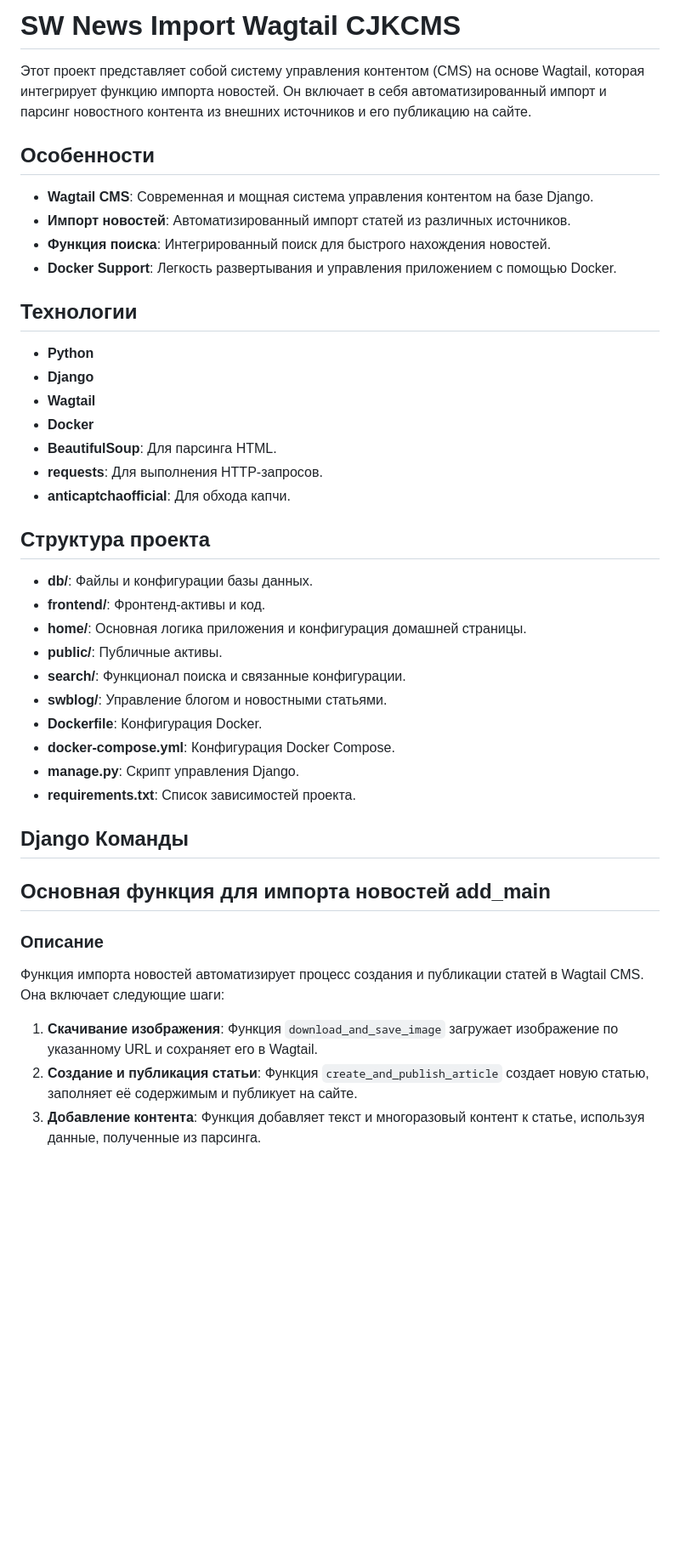
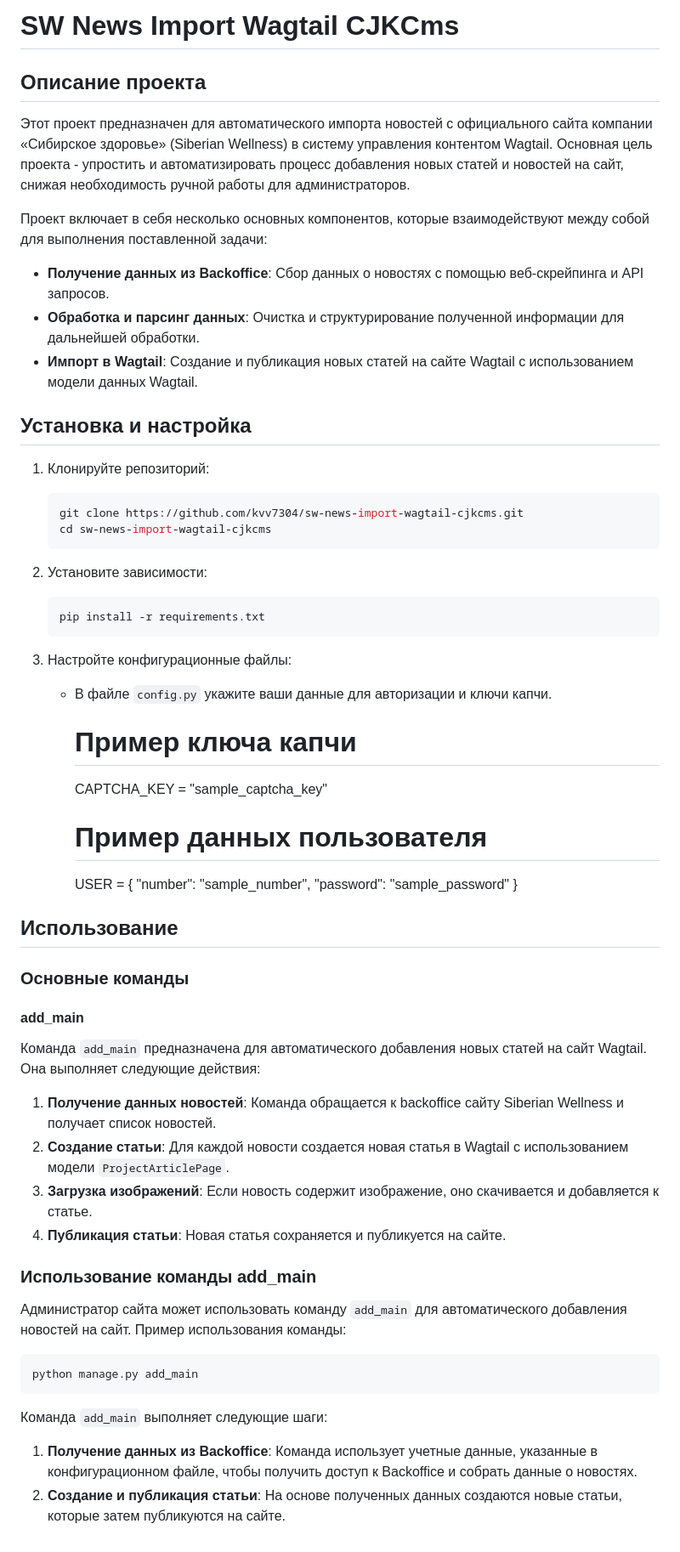
Before and after one commit to kvv7304/sw-news-import-wagtail-cjkcms, a Markdown page: README.md, the part around the change. Shown: that part at 85% size. Drawn GitHub-style; blank space fills up the shorter version.

````diff
--- a/README.md
+++ b/README.md
@@ -1,46 +1,63 @@
 
-# SW News Import Wagtail CJKCMS
+# SW News Import Wagtail CJKCms
 
-Этот проект представляет собой систему управления контентом (CMS) на основе Wagtail, которая интегрирует функцию импорта новостей. Он включает в себя автоматизированный импорт и парсинг новостного контента из внешних источников и его публикацию на сайте.
+## Описание проекта
 
-## Особенности
+Этот проект предназначен для автоматического импорта новостей с официального сайта компании «Сибирское здоровье» (Siberian Wellness) в систему управления контентом Wagtail. Основная цель проекта - упростить и автоматизировать процесс добавления новых статей и новостей на сайт, снижая необходимость ручной работы для администраторов.
 
-- **Wagtail CMS**: Современная и мощная система управления контентом на базе Django.
-- **Импорт новостей**: Автоматизированный импорт статей из различных источников.
-- **Функция поиска**: Интегрированный поиск для быстрого нахождения новостей.
-- **Docker Support**: Легкость развертывания и управления приложением с помощью Docker.
+Проект включает в себя несколько основных компонентов, которые взаимодействуют между собой для выполнения поставленной задачи:
 
-## Технологии
+- **Получение данных из Backoffice**: Сбор данных о новостях с помощью веб-скрейпинга и API запросов.
+- **Обработка и парсинг данных**: Очистка и структурирование полученной информации для дальнейшей обработки.
+- **Импорт в Wagtail**: Создание и публикация новых статей на сайте Wagtail с использованием модели данных Wagtail.
 
-- **Python**
-- **Django**
-- **Wagtail**
-- **Docker**
-- **BeautifulSoup**: Для парсинга HTML.
-- **requests**: Для выполнения HTTP-запросов.
-- **anticaptchaofficial**: Для обхода капчи.
+## Установка и настройка
 
-## Структура проекта
+1. Клонируйте репозиторий:
+   ```sh
+   git clone https://github.com/kvv7304/sw-news-import-wagtail-cjkcms.git
+   cd sw-news-import-wagtail-cjkcms
+   ```
 
-- **db/**: Файлы и конфигурации базы данных.
-- **frontend/**: Фронтенд-активы и код.
-- **home/**: Основная логика приложения и конфигурация домашней страницы.
-- **public/**: Публичные активы.
-- **search/**: Функционал поиска и связанные конфигурации.
-- **swblog/**: Управление блогом и новостными статьями.
-- **Dockerfile**: Конфигурация Docker.
-- **docker-compose.yml**: Конфигурация Docker Compose.
-- **manage.py**: Скрипт управления Django.
-- **requirements.txt**: Список зависимостей проекта.
+2. Установите зависимости:
+   ```sh
+   pip install -r requirements.txt
+   ```
 
-## Django Команды
+3. Настройте конфигурационные файлы:
+   - В файле `config.py` укажите ваши данные для авторизации и ключи капчи.
+      # Пример ключа капчи
+      CAPTCHA_KEY = "sample_captcha_key"
 
-## Основная функция для импорта новостей add_main
+      # Пример данных пользователя
+      USER = {
+          "number": "sample_number",
+          "password": "sample_password"
+      }
 
-### Описание
 
-Функция импорта новостей автоматизирует процесс создания и публикации статей в Wagtail CMS. Она включает следующие шаги:
+## Использование
 
-1. **Скачивание изображения**: Функция `download_and_save_image` загружает изображение по указанному URL и сохраняет его в Wagtail.
-2. **Создание и публикация статьи**: Функция `create_and_publish_article` создает новую статью, заполняет её содержимым и публикует на сайте.
-3. **Добавление контента**: Функция добавляет текст и многоразовый контент к статье, используя данные, полученные из парсинга.
+### Основные команды
+
+#### add_main
+
+Команда `add_main` предназначена для автоматического добавления новых статей на сайт Wagtail. Она выполняет следующие действия:
+
+1. **Получение данных новостей**: Команда обращается к backoffice сайту Siberian Wellness и получает список новостей.
+2. **Создание статьи**: Для каждой новости создается новая статья в Wagtail с использованием модели `ProjectArticlePage`.
+3. **Загрузка изображений**: Если новость содержит изображение, оно скачивается и добавляется к статье.
+4. **Публикация статьи**: Новая статья сохраняется и публикуется на сайте.
+
+### Использование команды add_main
+
+Администратор сайта может использовать команду `add_main` для автоматического добавления новостей на сайт. Пример использования команды:
+
+```sh
+python manage.py add_main
+```
+
+Команда `add_main` выполняет следующие шаги:
+
+1. **Получение данных из Backoffice**: Команда использует учетные данные, указанные в конфигурационном файле, чтобы получить доступ к Backoffice и собрать данные о новостях.
+2. **Создание и публикация статьи**: На основе полученных данных создаются новые статьи, которые затем публикуются на сайте.
````
